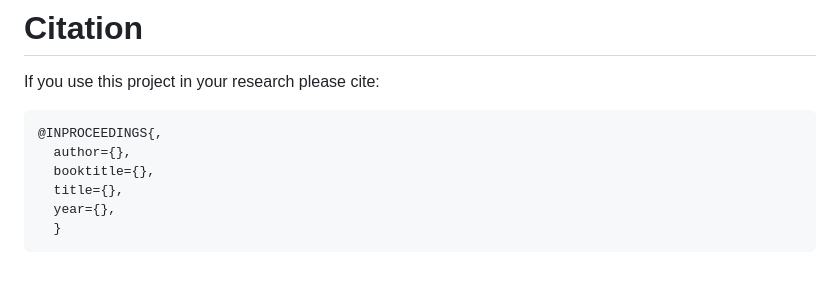
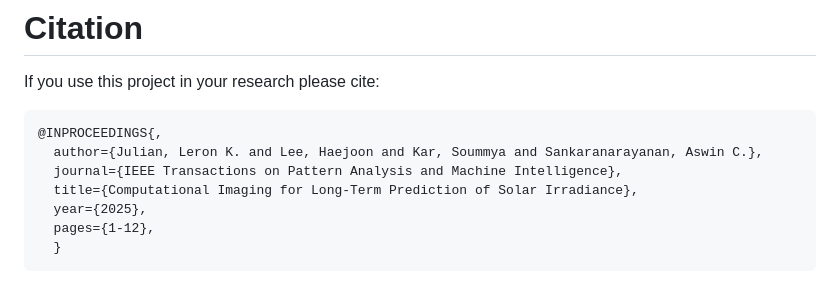
Before and after one commit to Image-Science-Lab-cmu/SkyCam, a Markdown page: README.md, the part around the change. GitHub-like rendering.

Commit message:
Updated Citation

````diff
--- a/README.md
+++ b/README.md
@@ -115,9 +115,10 @@ This project makes use of the MOMENT:
 If you use this project in your research please cite:
 ```
 @INPROCEEDINGS{,
-  author={},
-  booktitle={},
-  title={},
-  year={},
+  author={Julian, Leron K. and Lee, Haejoon and Kar, Soummya and Sankaranarayanan, Aswin C.},
+  journal={IEEE Transactions on Pattern Analysis and Machine Intelligence},
+  title={Computational Imaging for Long-Term Prediction of Solar Irradiance},
+  year={2025},
+  pages={1-12},
   }
 ```
````
